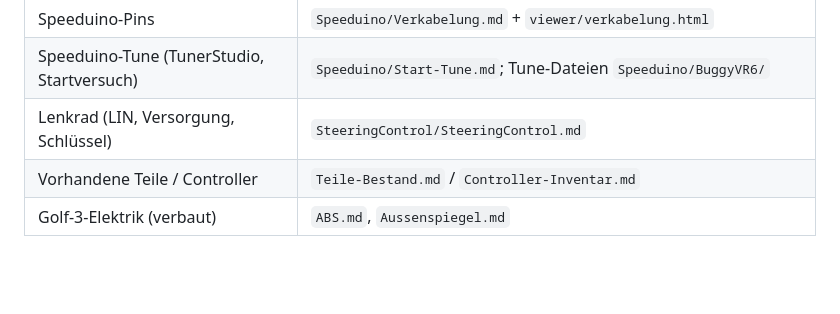
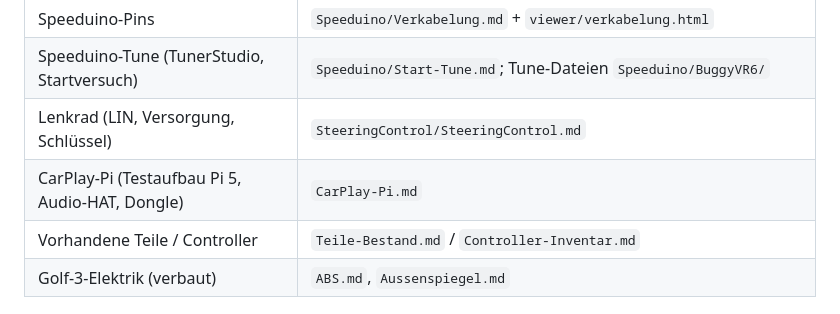
Before and after one commit to TheRealJourage/Buggy, a Markdown page: CLAUDE.md, the part around the change. GitHub-like rendering; blank space fills up the shorter version.

Commit message:
CLAUDE.md: add CarPlay-Pi note to doc table
Co-Authored-By: Claude Opus 5.5 <noreply@anthropic.com>

```diff
--- a/CLAUDE.md
+++ b/CLAUDE.md
@@ -25,6 +25,7 @@ genannten Datei; andere Notizen und Memory verlinken, statt zu wiederholen.
 | Speeduino-Pins | `Speeduino/Verkabelung.md` + `viewer/verkabelung.html` |
 | Speeduino-Tune (TunerStudio, Startversuch) | `Speeduino/Start-Tune.md`; Tune-Dateien `Speeduino/BuggyVR6/` |
 | Lenkrad (LIN, Versorgung, Schlüssel) | `SteeringControl/SteeringControl.md` |
+| CarPlay-Pi (Testaufbau Pi 5, Audio-HAT, Dongle) | `CarPlay-Pi.md` |
 | Vorhandene Teile / Controller | `Teile-Bestand.md` / `Controller-Inventar.md` |
 | Golf-3-Elektrik (verbaut) | `ABS.md`, `Aussenspiegel.md` |
 
```
